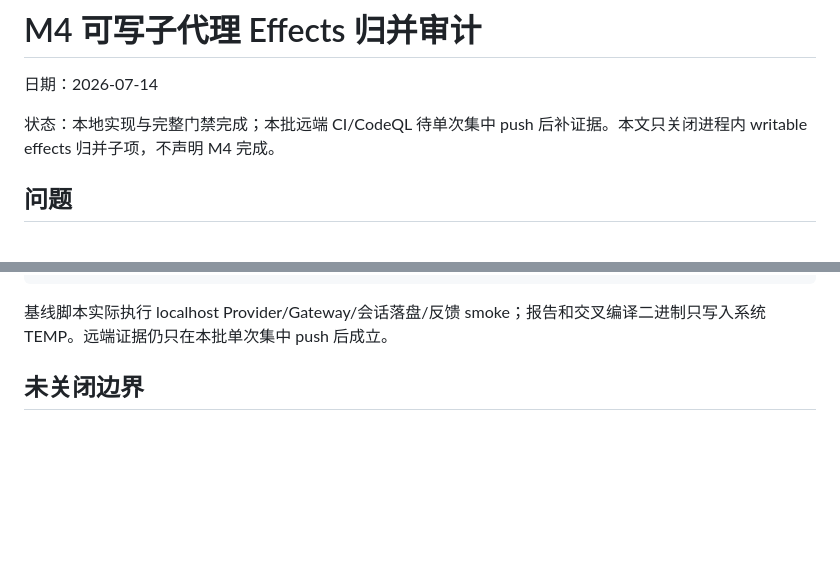
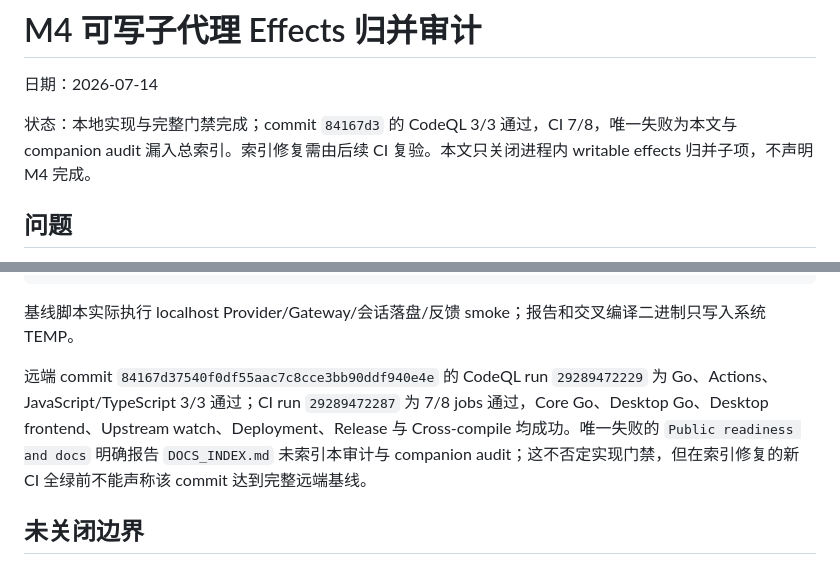
Before and after one commit to Ebonyhtx/reames-agent, a Markdown page: docs/audits/2026-07-14-m4-writable-subagent-effects.md, 2 parts joined by grey strips. GitHub-like rendering; blank space fills up the shorter version.

````diff
--- a/docs/audits/2026-07-14-m4-writable-subagent-effects.md
+++ b/docs/audits/2026-07-14-m4-writable-subagent-effects.md
@@ -2,7 +2,7 @@
 
 日期：2026-07-14
 
-状态：本地实现与完整门禁完成；本批远端 CI/CodeQL 待单次集中 push 后补证据。本文只关闭进程内 writable effects 归并子项，不声明 M4 完成。
+状态：本地实现与完整门禁完成；commit `84167d3` 的 CodeQL 3/3 通过，CI 7/8，唯一失败为本文与 companion audit 漏入总索引。索引修复需由后续 CI 复验。本文只关闭进程内 writable effects 归并子项，不声明 M4 完成。
 
 ## 问题
 
@@ -66,7 +66,9 @@ brand residue: 0
 git diff --check: PASS
 ```
 
-基线脚本实际执行 localhost Provider/Gateway/会话落盘/反馈 smoke；报告和交叉编译二进制只写入系统 TEMP。远端证据仍只在本批单次集中 push 后成立。
+基线脚本实际执行 localhost Provider/Gateway/会话落盘/反馈 smoke；报告和交叉编译二进制只写入系统 TEMP。
+
+远端 commit `84167d37540f0df55aac7c8cce3bb90ddf940e4e` 的 CodeQL run `29289472229` 为 Go、Actions、JavaScript/TypeScript 3/3 通过；CI run `29289472287` 为 7/8 jobs 通过，Core Go、Desktop Go、Desktop frontend、Upstream watch、Deployment、Release 与 Cross-compile 均成功。唯一失败的 `Public readiness and docs` 明确报告 `DOCS_INDEX.md` 未索引本审计与 companion audit；这不否定实现门禁，但在索引修复的新 CI 全绿前不能声称该 commit 达到完整远端基线。
 
 ## 未关闭边界
 
````
Also changed, not shown: docs/DOCS_INDEX.md (+2 -0 lines), docs/audits/2026-07-14-m4-delegation-budget.md (+4 -2 lines).
